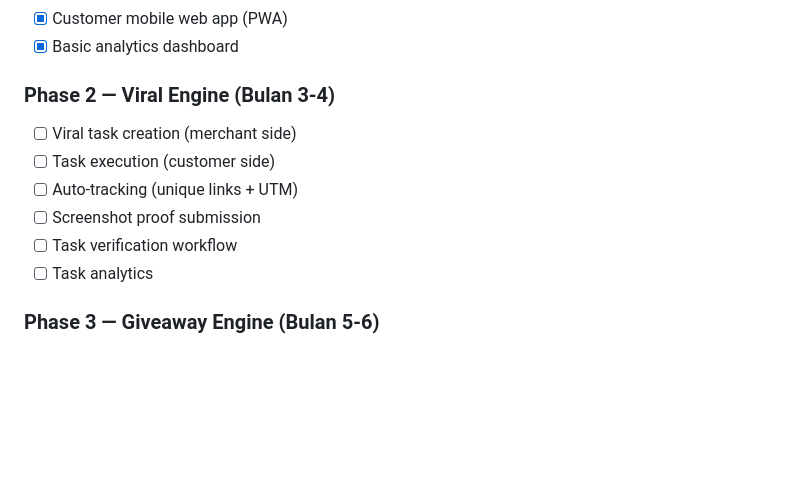
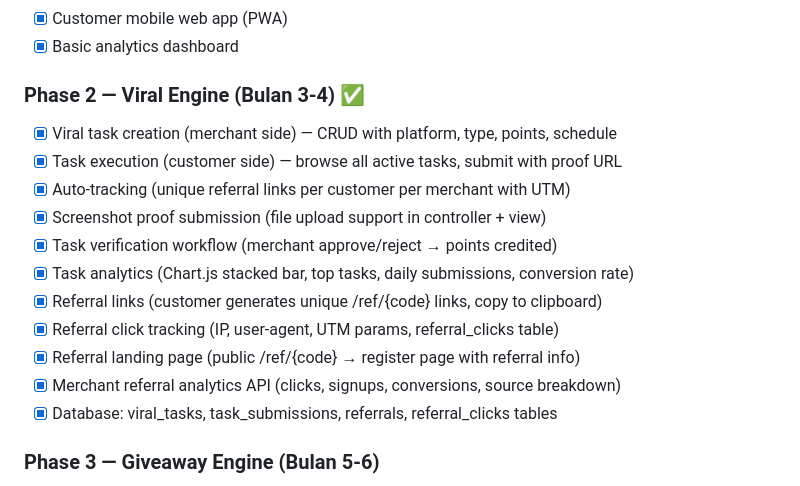
Before and after one commit to MarzWebmaster/bonushub, a Markdown page: docs/PRD-BonusHub-v1.0.md, the part around the change. GitHub-like rendering; blank space fills up the shorter version.

Commit message:
docs: mark Phase 2 — Viral Engine as complete in PRD

```diff
--- a/docs/PRD-BonusHub-v1.0.md
+++ b/docs/PRD-BonusHub-v1.0.md
@@ -791,13 +791,18 @@ giveaway_entries
 - [x] Customer mobile web app (PWA)
 - [x] Basic analytics dashboard
 
-### Phase 2 — Viral Engine (Bulan 3-4)
-- [ ] Viral task creation (merchant side)
-- [ ] Task execution (customer side)
-- [ ] Auto-tracking (unique links + UTM)
-- [ ] Screenshot proof submission
-- [ ] Task verification workflow
-- [ ] Task analytics
+### Phase 2 — Viral Engine (Bulan 3-4) ✅
+- [x] Viral task creation (merchant side) — CRUD with platform, type, points, schedule
+- [x] Task execution (customer side) — browse all active tasks, submit with proof URL
+- [x] Auto-tracking (unique referral links per customer per merchant with UTM)
+- [x] Screenshot proof submission (file upload support in controller + view)
+- [x] Task verification workflow (merchant approve/reject → points credited)
+- [x] Task analytics (Chart.js stacked bar, top tasks, daily submissions, conversion rate)
+- [x] Referral links (customer generates unique /ref/{code} links, copy to clipboard)
+- [x] Referral click tracking (IP, user-agent, UTM params, referral_clicks table)
+- [x] Referral landing page (public /ref/{code} → register page with referral info)
+- [x] Merchant referral analytics API (clicks, signups, conversions, source breakdown)
+- [x] Database: viral_tasks, task_submissions, referrals, referral_clicks tables
 
 ### Phase 3 — Giveaway Engine (Bulan 5-6)
 - [ ] Campaign creation (merchant side)
```
